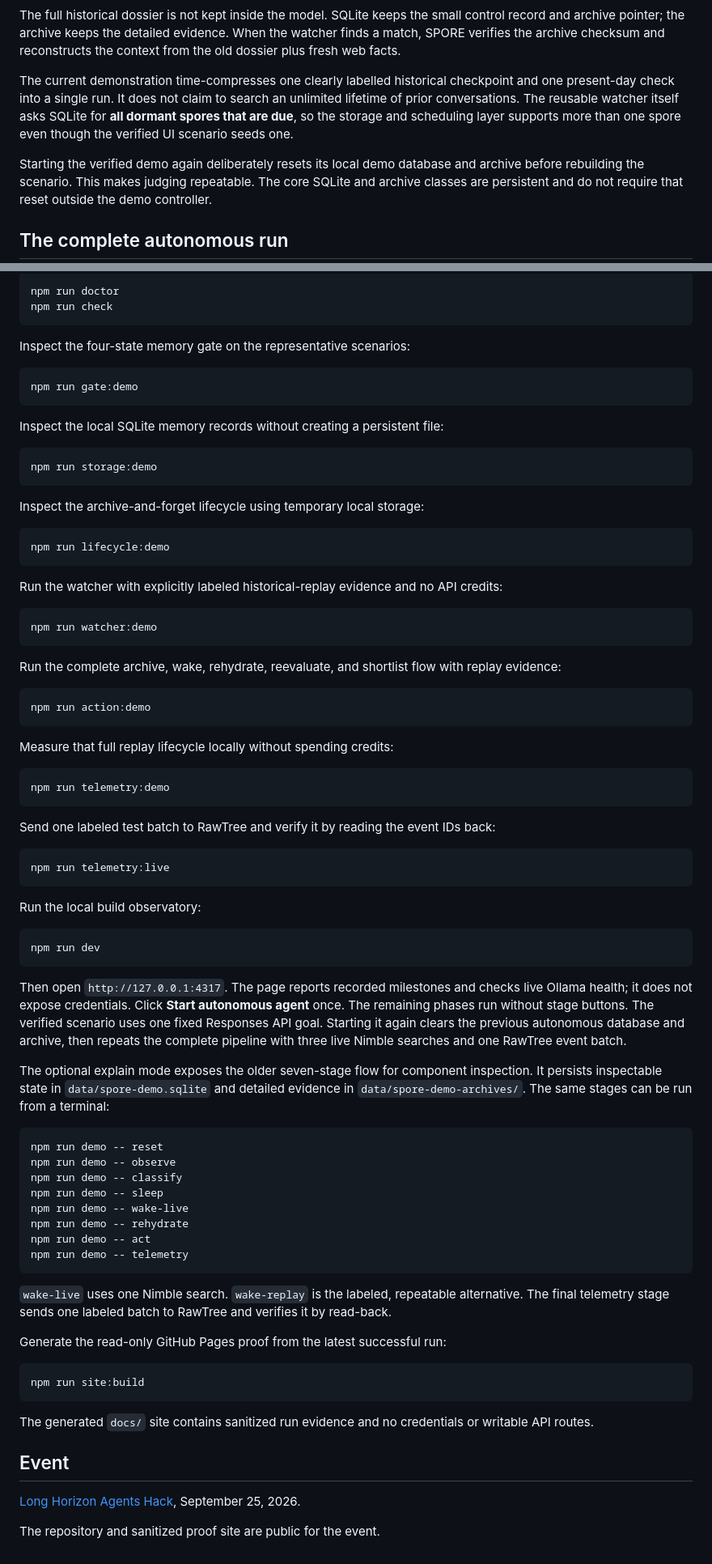
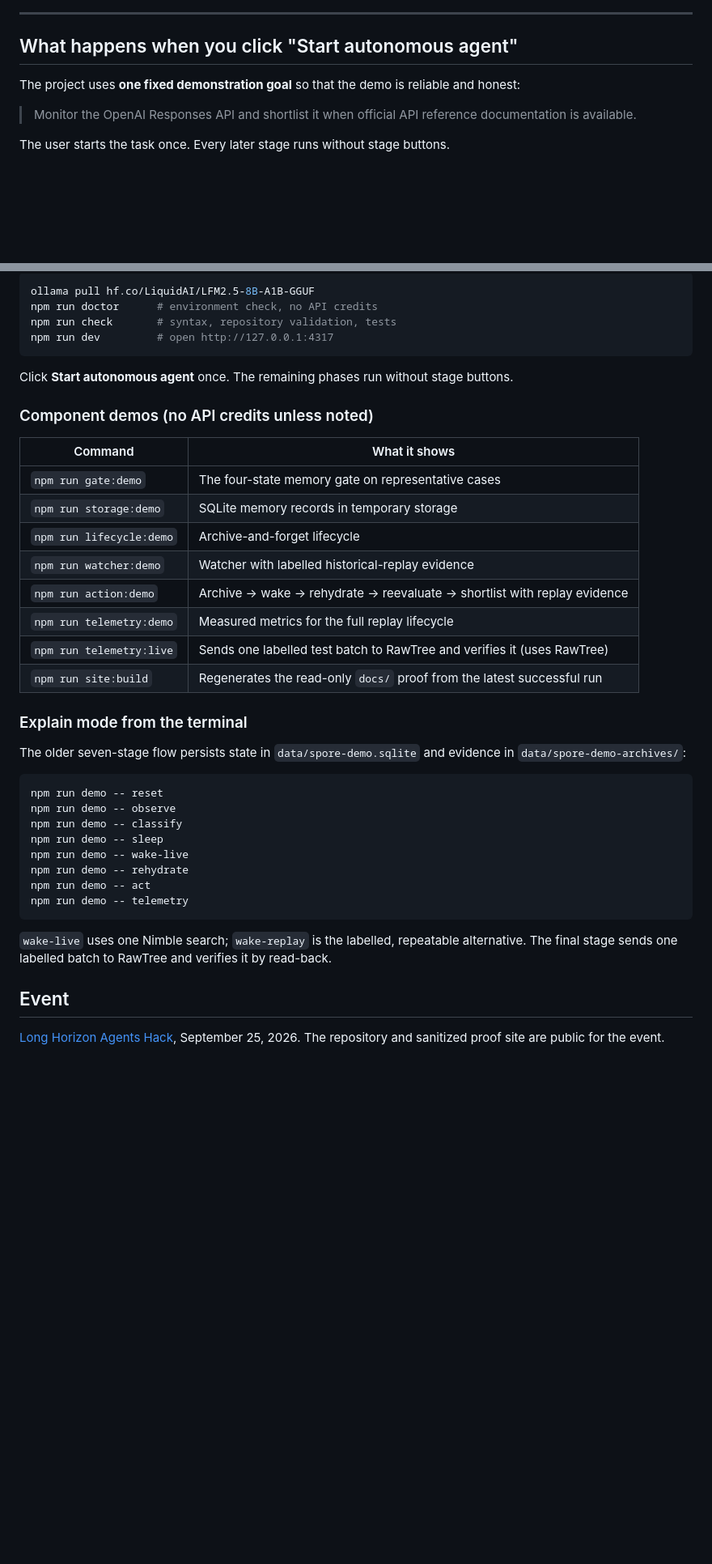
Before and after one commit to karthikshetty-1629/spore, a Markdown page: README.md, 2 parts joined by grey strips. Shown at 81% size. GitHub-like rendering; blank space fills up the shorter version.

````diff
--- a/README.md
+++ b/README.md
@@ -68,12 +99,14 @@ flowchart LR
 ```
 
-The full historical dossier is not kept inside the model. SQLite keeps the small control record and archive pointer; the archive keeps the detailed evidence. When the watcher finds a match, SPORE verifies the archive checksum and reconstructs the context from the old dossier plus fresh web facts.
+---
 
-The current demonstration time-compresses one clearly labelled historical checkpoint and one present-day check into a single run. It does not claim to search an unlimited lifetime of prior conversations. The reusable watcher itself asks SQLite for **all dormant spores that are due**, so the storage and scheduling layer supports more than one spore even though the verified UI scenario seeds one.
+## What happens when you click "Start autonomous agent"
 
-Starting the verified demo again deliberately resets its local demo database and archive before rebuilding the scenario. This makes judging repeatable. The core SQLite and archive classes are persistent and do not require that reset outside the demo controller.
+The project uses **one fixed demonstration goal** so that the demo is reliable and honest:
 
-## The complete autonomous run
+> Monitor the OpenAI Responses API and shortlist it when official API reference documentation is available.
+
+The user starts the task once. Every later stage runs without stage buttons.
 
 ```mermaid
 sequenceDiagram
@@ -204,60 +323,29 @@ Verify the local development environment without spending remote API credits:
 
 ```sh
-npm run doctor
-npm run check
+ollama pull hf.co/LiquidAI/LFM2.5-8B-A1B-GGUF
+npm run doctor      # environment check, no API credits
+npm run check       # syntax, repository validation, tests
+npm run dev         # open http://127.0.0.1:4317
 ```
 
-Inspect the four-state memory gate on the representative scenarios:
+Click **Start autonomous agent** once. The remaining phases run without stage buttons.
 
-```sh
-npm run gate:demo
-```
+### Component demos (no API credits unless noted)
 
-Inspect the local SQLite memory records without creating a persistent file:
+| Command | What it shows |
+| --- | --- |
+| `npm run gate:demo` | The four-state memory gate on representative cases |
+| `npm run storage:demo` | SQLite memory records in temporary storage |
+| `npm run lifecycle:demo` | Archive-and-forget lifecycle |
+| `npm run watcher:demo` | Watcher with labelled historical-replay evidence |
+| `npm run action:demo` | Archive → wake → rehydrate → reevaluate → shortlist with replay evidence |
+| `npm run telemetry:demo` | Measured metrics for the full replay lifecycle |
+| `npm run telemetry:live` | Sends one labelled test batch to RawTree and verifies it (uses RawTree) |
+| `npm run site:build` | Regenerates the read-only `docs/` proof from the latest successful run |
 
-```sh
-npm run storage:demo
-```
+### Explain mode from the terminal
 
-Inspect the archive-and-forget lifecycle using temporary local storage:
-
-```sh
-npm run lifecycle:demo
-```
-
-Run the watcher with explicitly labeled historical-replay evidence and no API credits:
-
-```sh
-npm run watcher:demo
-```
-
-Run the complete archive, wake, rehydrate, reevaluate, and shortlist flow with replay evidence:
-
-```sh
-npm run action:demo
-```
-
-Measure that full replay lifecycle locally without spending credits:
-
-```sh
-npm run telemetry:demo
-```
-
-Send one labeled test batch to RawTree and verify it by reading the event IDs back:
-
-```sh
-npm run telemetry:live
-```
-
-Run the local build observatory:
-
-```sh
-npm run dev
-```
-
-Then open `http://127.0.0.1:4317`. The page reports recorded milestones and checks live Ollama health; it does not expose credentials. Click **Start autonomous agent** once. The remaining phases run without stage buttons. The verified scenario uses one fixed Responses API goal. Starting it again clears the previous autonomous database and archive, then repeats the complete pipeline with three live Nimble searches and one RawTree event batch.
-
-The optional explain mode exposes the older seven-stage flow for component inspection. It persists inspectable state in `data/spore-demo.sqlite` and detailed evidence in `data/spore-demo-archives/`. The same stages can be run from a terminal:
+The older seven-stage flow persists state in `data/spore-demo.sqlite` and evidence in `data/spore-demo-archives/`:
 
 ```sh
 npm run demo -- reset
@@ -270,18 +358,8 @@ npm run demo -- act
 npm run demo -- telemetry
 ```
 
-`wake-live` uses one Nimble search. `wake-replay` is the labeled, repeatable alternative. The final telemetry stage sends one labeled batch to RawTree and verifies it by read-back.
-
-Generate the read-only GitHub Pages proof from the latest successful run:
-
-```sh
-npm run site:build
-```
-
-The generated `docs/` site contains sanitized run evidence and no credentials or writable API routes.
+`wake-live` uses one Nimble search; `wake-replay` is the labelled, repeatable alternative. The final stage sends one labelled batch to RawTree and verifies it by read-back.
 
 ## Event
 
-[Long Horizon Agents Hack](https://tokensand.com/horizonagentshack), September 25, 2026.
-
-The repository and sanitized proof site are public for the event.
+[Long Horizon Agents Hack](https://tokensand.com/horizonagentshack), September 25, 2026. The repository and sanitized proof site are public for the event.
````
Also changed, not shown: other parts of README.md (+247 -130 lines).
